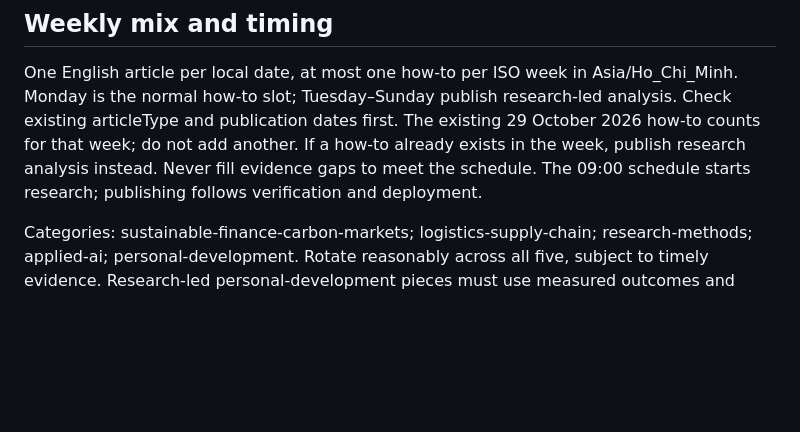
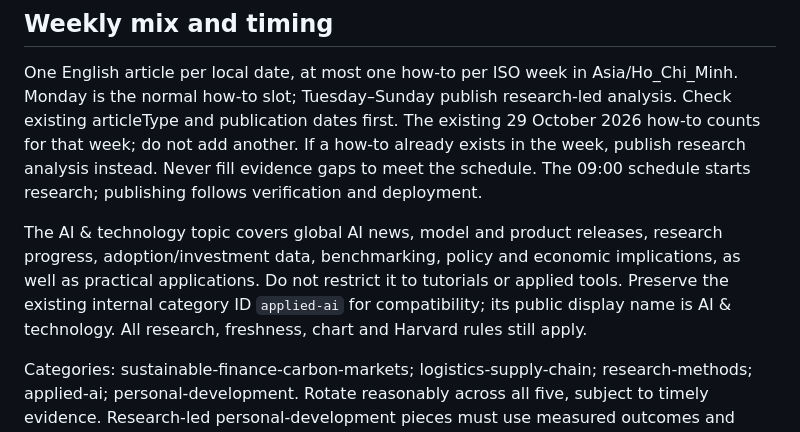
Before and after one commit to nghiemphuong263-sketch/nghiem-ha-phuong, a Markdown page: blog/EDITORIAL.md, the part around the change. GitHub-like rendering; blank space fills up the shorter version.

Commit message:
Cover AI news research progress and data analysis in editorial scope

```diff
--- a/blog/EDITORIAL.md
+++ b/blog/EDITORIAL.md
@@ -6,6 +6,8 @@ The owner authorizes public publication here and the existing Netlify site. Read
 
 ## Weekly mix and timing
 One English article per local date, at most one how-to per ISO week in Asia/Ho_Chi_Minh. Monday is the normal how-to slot; Tuesday–Sunday publish research-led analysis. Check existing articleType and publication dates first. The existing 29 October 2026 how-to counts for that week; do not add another. If a how-to already exists in the week, publish research analysis instead. Never fill evidence gaps to meet the schedule. The 09:00 schedule starts research; publishing follows verification and deployment.
+
+The AI & technology topic covers global AI news, model and product releases, research progress, adoption/investment data, benchmarking, policy and economic implications, as well as practical applications. Do not restrict it to tutorials or applied tools. Preserve the existing internal category ID `applied-ai` for compatibility; its public display name is AI & technology. All research, freshness, chart and Harvard rules still apply.
 
 Categories: sustainable-finance-carbon-markets; logistics-supply-chain; research-methods; applied-ai; personal-development. Rotate reasonably across all five, subject to timely evidence. Research-led personal-development pieces must use measured outcomes and credible research, not generic advice.
 
```
